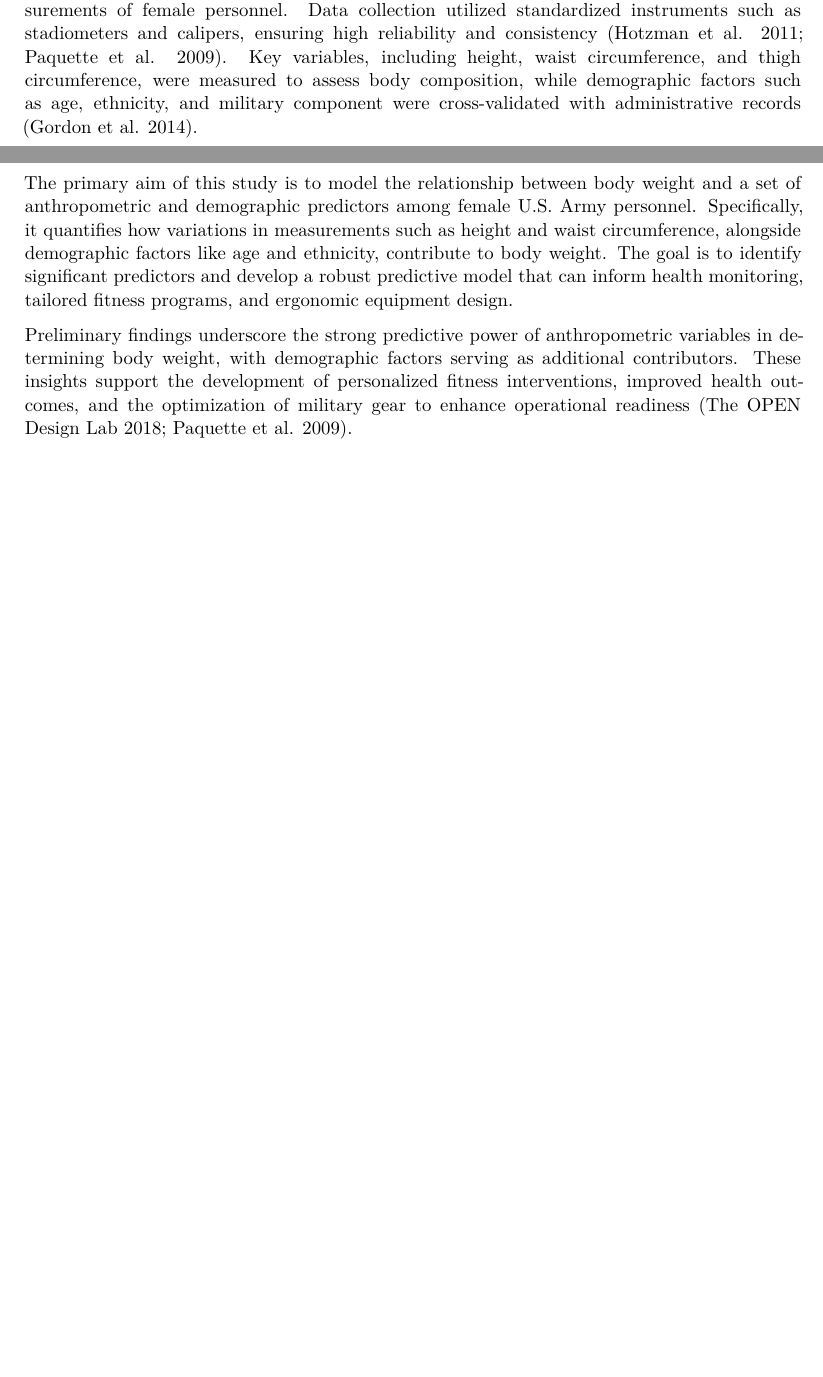
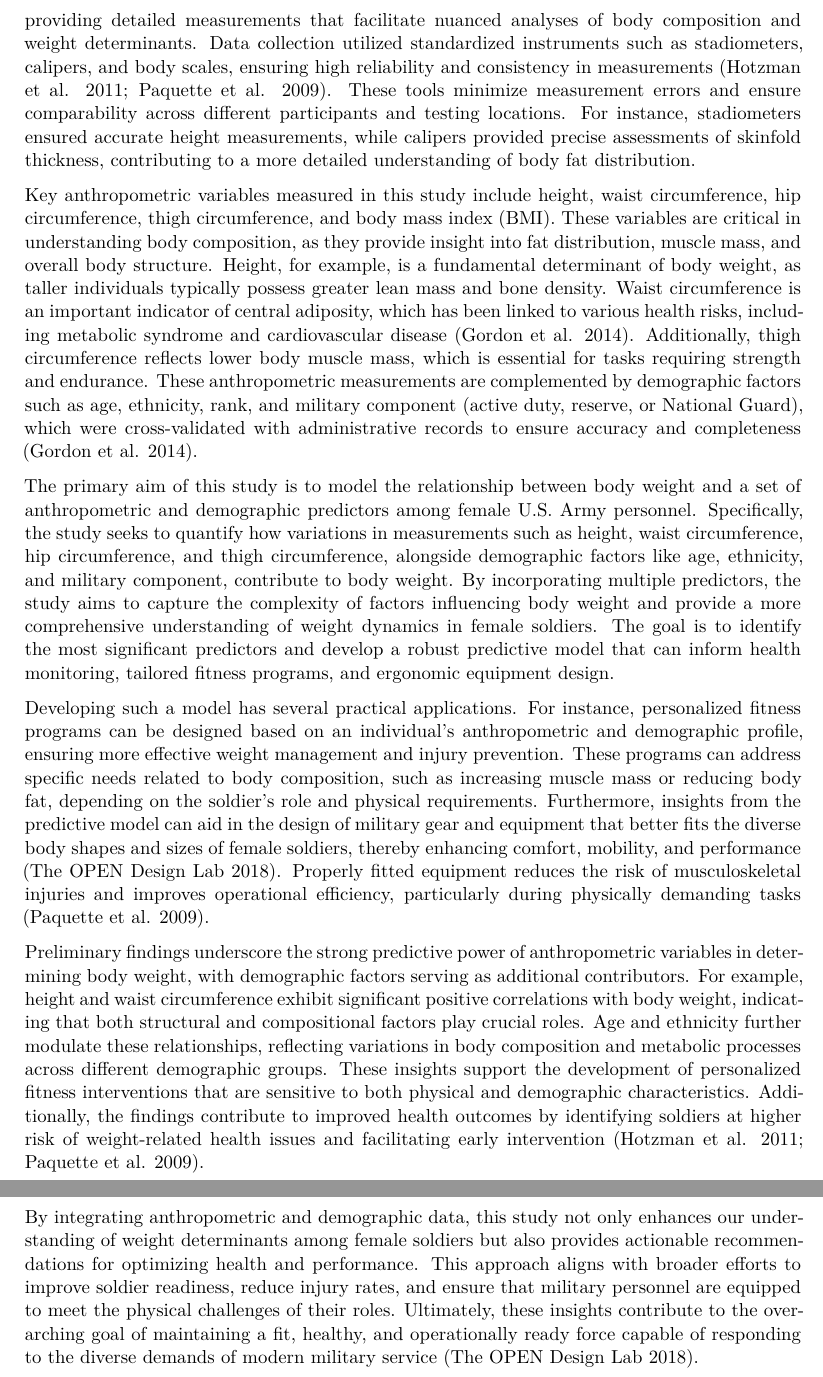
Before and after one commit to huayan1998/Exploring_the_Determinants_of_Body_Weight, a Quarto document (paper/paper.qmd): two parts of pages 1 and 2 of 17 before the commit and two parts of pages 2 and 3 of 18 after it, joined at a grey line, cut at the place of the change, the shorter picture padded with empty space. Rendered offline with R 4.5, knitr and Pandoc in place of Quarto, then LaTeX, with nearby package versions; some code elsewhere in the file could not run offline.

Commit message:
update introduction section

```diff
--- a/paper/paper.qmd
+++ b/paper/paper.qmd
@@ -18,9 +18,15 @@ Body weight plays a critical role in physical performance, health, and operation
 
-This study addresses this gap by leveraging the 2012 U.S. Army Anthropometric Survey (ANSUR II) Female Dataset, which includes precise anthropometric and demographic measurements of female personnel. Data collection utilized standardized instruments such as stadiometers and calipers, ensuring high reliability and consistency [@hotzman2011; @paquette2009]. Key variables, including height, waist circumference, and thigh circumference, were measured to assess body composition, while demographic factors such as age, ethnicity, and military component were cross-validated with administrative records [@gordon2014].
+This study addresses this gap by leveraging the 2012 U.S. Army Anthropometric Survey (ANSUR II) Female Dataset, which includes precise anthropometric and demographic measurements of female personnel. The ANSUR II dataset is a comprehensive resource, providing detailed measurements that facilitate nuanced analyses of body composition and weight determinants. Data collection utilized standardized instruments such as stadiometers, calipers, and body scales, ensuring high reliability and consistency in measurements [@hotzman2011; @paquette2009]. These tools minimize measurement errors and ensure comparability across different participants and testing locations. For instance, stadiometers ensured accurate height measurements, while calipers provided precise assessments of skinfold thickness, contributing to a more detailed understanding of body fat distribution.
 
-The primary aim of this study is to model the relationship between body weight and a set of anthropometric and demographic predictors among female U.S. Army personnel. Specifically, it quantifies how variations in measurements such as height and waist circumference, alongside demographic factors like age and ethnicity, contribute to body weight. The goal is to identify significant predictors and develop a robust predictive model that can inform health monitoring, tailored fitness programs, and ergonomic equipment design.
+Key anthropometric variables measured in this study include height, waist circumference, hip circumference, thigh circumference, and body mass index (BMI). These variables are critical in understanding body composition, as they provide insight into fat distribution, muscle mass, and overall body structure. Height, for example, is a fundamental determinant of body weight, as taller individuals typically possess greater lean mass and bone density. Waist circumference is an important indicator of central adiposity, which has been linked to various health risks, including metabolic syndrome and cardiovascular disease [@gordon2014]. Additionally, thigh circumference reflects lower body muscle mass, which is essential for tasks requiring strength and endurance. These anthropometric measurements are complemented by demographic factors such as age, ethnicity, rank, and military component (active duty, reserve, or National Guard), which were cross-validated with administrative records to ensure accuracy and completeness [@gordon2014].
 
-Preliminary findings underscore the strong predictive power of anthropometric variables in determining body weight, with demographic factors serving as additional contributors. These insights support the development of personalized fitness interventions, improved health outcomes, and the optimization of military gear to enhance operational readiness [@opendesignlab2018; @paquette2009].
+The primary aim of this study is to model the relationship between body weight and a set of anthropometric and demographic predictors among female U.S. Army personnel. Specifically, the study seeks to quantify how variations in measurements such as height, waist circumference, hip circumference, and thigh circumference, alongside demographic factors like age, ethnicity, and military component, contribute to body weight. By incorporating multiple predictors, the study aims to capture the complexity of factors influencing body weight and provide a more comprehensive understanding of weight dynamics in female soldiers. The goal is to identify the most significant predictors and develop a robust predictive model that can inform health monitoring, tailored fitness programs, and ergonomic equipment design.
+
+Developing such a model has several practical applications. For instance, personalized fitness programs can be designed based on an individual's anthropometric and demographic profile, ensuring more effective weight management and injury prevention. These programs can address specific needs related to body composition, such as increasing muscle mass or reducing body fat, depending on the soldier's role and physical requirements. Furthermore, insights from the predictive model can aid in the design of military gear and equipment that better fits the diverse body shapes and sizes of female soldiers, thereby enhancing comfort, mobility, and performance [@opendesignlab2018]. Properly fitted equipment reduces the risk of musculoskeletal injuries and improves operational efficiency, particularly during physically demanding tasks [@paquette2009].
+
+Preliminary findings underscore the strong predictive power of anthropometric variables in determining body weight, with demographic factors serving as additional contributors. For example, height and waist circumference exhibit significant positive correlations with body weight, indicating that both structural and compositional factors play crucial roles. Age and ethnicity further modulate these relationships, reflecting variations in body composition and metabolic processes across different demographic groups. These insights support the development of personalized fitness interventions that are sensitive to both physical and demographic characteristics. Additionally, the findings contribute to improved health outcomes by identifying soldiers at higher risk of weight-related health issues and facilitating early intervention [@hotzman2011; @paquette2009].
+
+By integrating anthropometric and demographic data, this study not only enhances our understanding of weight determinants among female soldiers but also provides actionable recommendations for optimizing health and performance. This approach aligns with broader efforts to improve soldier readiness, reduce injury rates, and ensure that military personnel are equipped to meet the physical challenges of their roles. Ultimately, these insights contribute to the overarching goal of maintaining a fit, healthy, and operationally ready force capable of responding to the diverse demands of modern military service [@opendesignlab2018].
 
 This paper is structured as follows: [@sec-data] describes the dataset and provides a descriptive analysis of the key variables. [@sec-model] explains the methodology, including the Bayesian regression model employed. [@sec-result] presents the findings, highlighting significant predictors and model performance. [@sec-discussion] discusses the implications, limitations, and future research directions. Lastly, [@sec-model-details] offers detailed posterior predictive checks, diagnostic plots, and their interpretations.
 
```
Also changed, not shown: paper/paper.qmd (2 more changed lines).
